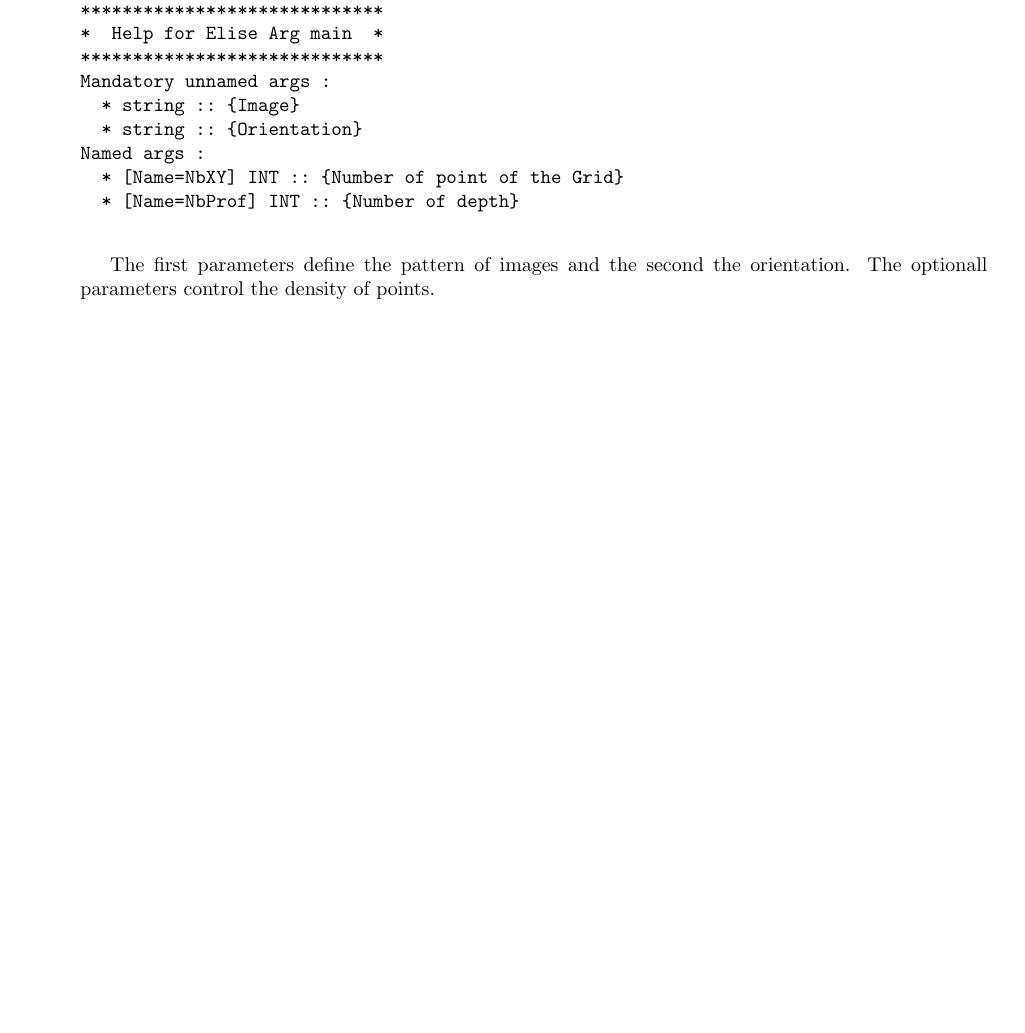
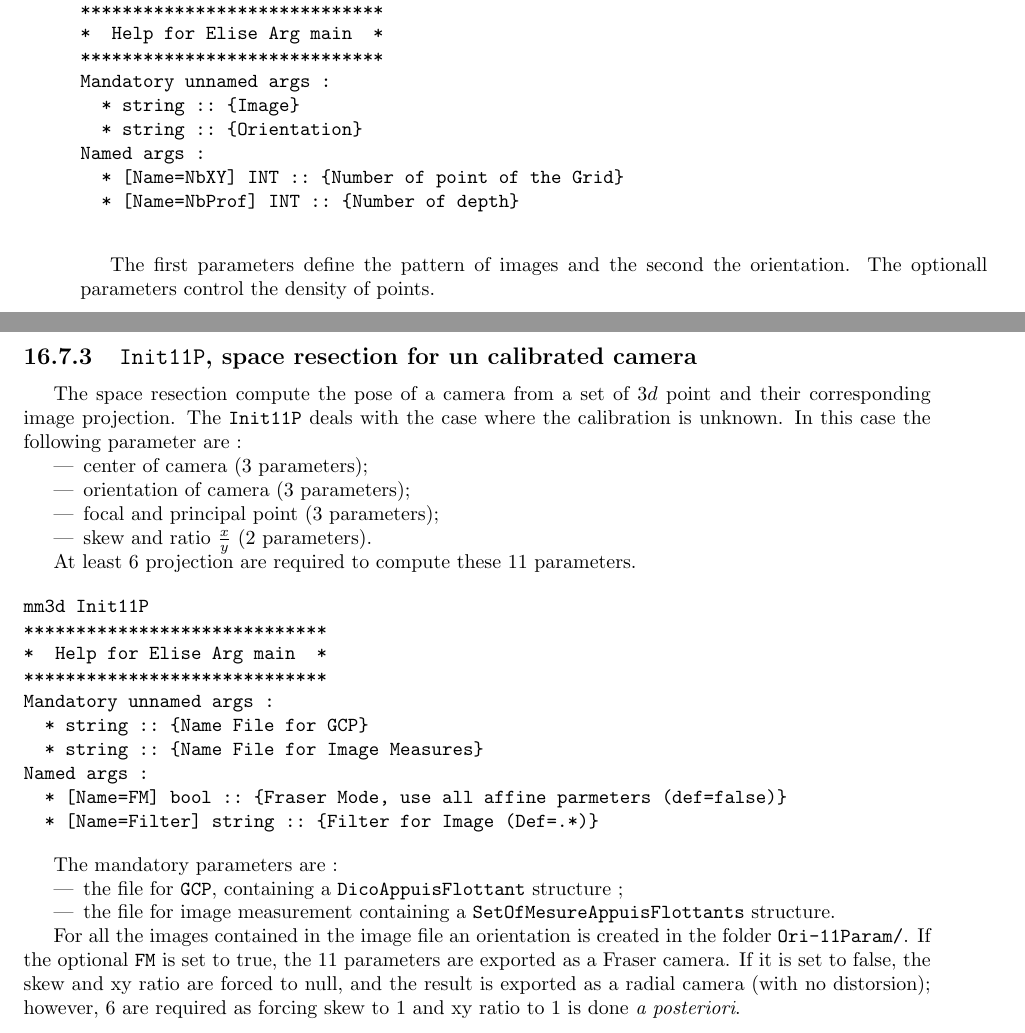
Before and after one commit to gmaillet/DocMicMac, a LaTeX thesis (Documentation/DocMicMac.tex, which reads Documentation/DocRef/Advanced-Apero1.tex): part of page 243 of 379 before the commit and two parts of pages 243 and 244 of 379 after it, the two joined at a grey line, cut so that both start at the same text, the shorter picture padded with empty space. Compiled offline with pdfLaTeX.

Commit message:
Space resection by eleven parameters algorithm corrected and documented.

```diff
--- a/Documentation/DocRef/Advanced-Apero1.tex
+++ b/Documentation/DocRef/Advanced-Apero1.tex
@@ -956,3 +956,49 @@ Named args :
 
 The first parameters define the  pattern of images and the second the orientation. The optionall parameters control
 the density of points.
+
+
+
+\subsection{{\tt Init11P}, space resection for un calibrated camera}
+
+The space resection compute the pose of a camera from a set of $3d$ point and their corresponding
+image projection. The {\tt Init11P} deals with the case where the calibration is unknown. In this case the
+following parameter are :
+
+
+\begin {itemize}
+    \item center of camera ($3$ parameters);
+    \item orientation of camera ($3$ parameters);
+    \item focal and principal point ($3$ parameters);
+    \item skew and ratio $\frac xy$ ($2$ parameters).
+\end {itemize}
+
+At least $6$ projection are required to compute these $11$ parameters.
+
+
+
+\begin{verbatim}
+mm3d Init11P
+*****************************
+*  Help for Elise Arg main  *
+*****************************
+Mandatory unnamed args :
+  * string :: {Name File for GCP}
+  * string :: {Name File for Image Measures}
+Named args :
+  * [Name=FM] bool :: {Fraser Mode, use all affine parmeters (def=false)}
+  * [Name=Filter] string :: {Filter for Image (Def=.*)}
+\end{verbatim}
+
+The mandatory parameters are :
+
+\begin {itemize}
+  \item the file for {\tt GCP}, containing a {\tt DicoAppuisFlottant} structure ;
+  \item the file for image measurement containing a {\tt SetOfMesureAppuisFlottants} structure.
+\end {itemize}
+
+For all the images contained in the image file an orientation is created in the folder {\tt Ori-11Param/}.
+If the optional {\tt FM} is set to true, the $11$ parameters are exported as a Fraser camera. If it is
+set to false, the skew and xy ratio are forced to null, and the result is exported as a radial camera (with
+no distorsion); however, $6$ are required as forcing skew to $1$ and xy ratio to $1$ is done
+\emph{a posteriori}.
```
